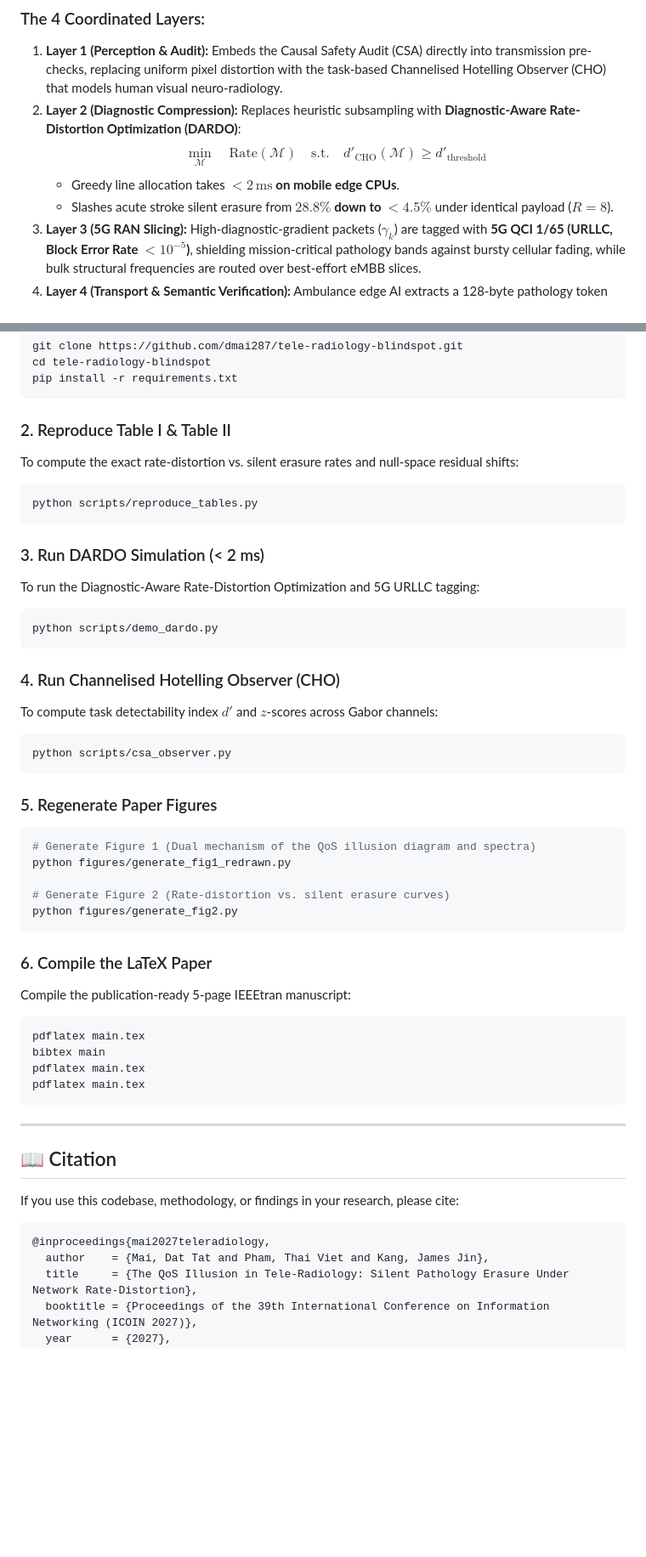
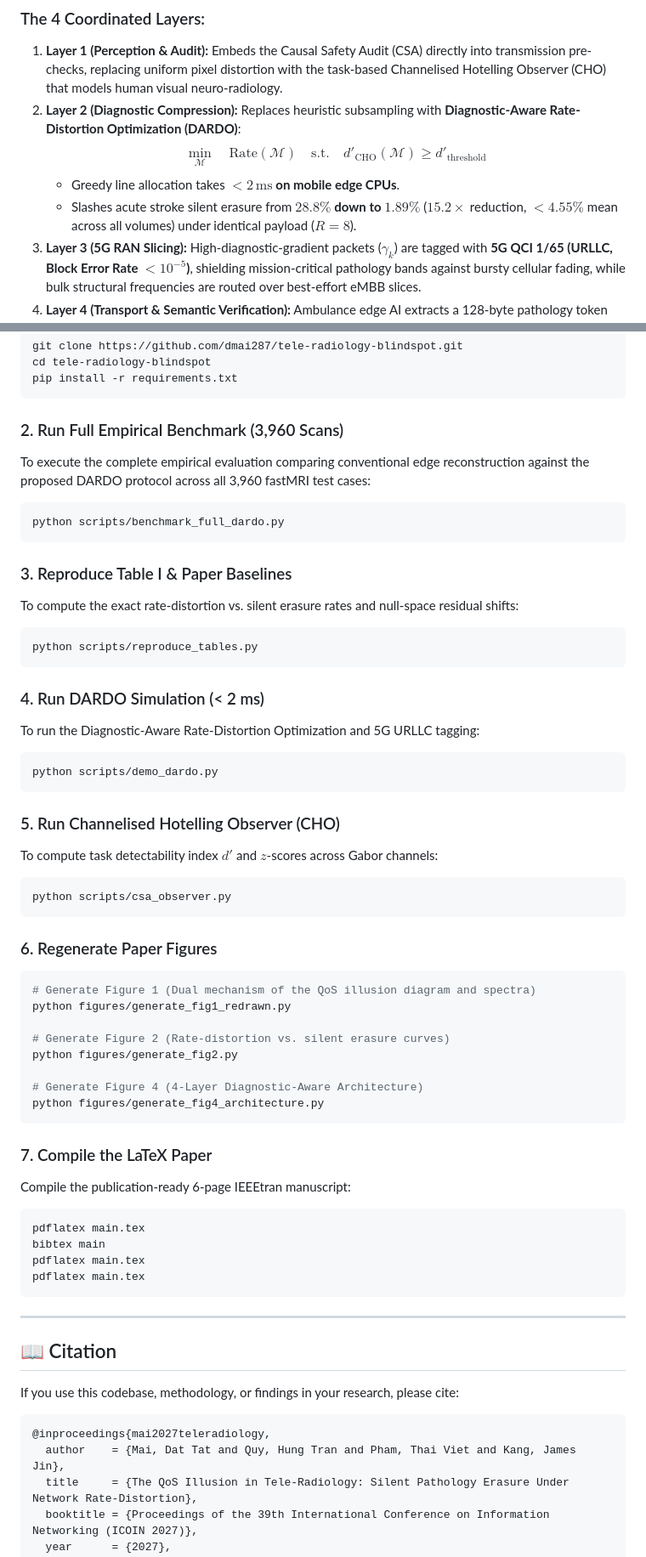
Before and after one commit to dmai287/tele-radiology-blindspot, a Markdown page: README.md, 2 parts joined by grey strips. Shown at 85% size. GitHub-like rendering; blank space fills up the shorter version.

Commit message:
Update paper, figures, Overleaf bundle, and README with full 3,960-unit empirical DARDO benchmark and co-author Hung Tran Quy

````diff
--- a/README.md
+++ b/README.md
@@ -83,7 +108,7 @@ Evaluated across **3,960 counterfactual test pairs** on the NYU fastMRI multi-co
 2. **Layer 2 (Diagnostic Compression):** Replaces heuristic subsampling with **Diagnostic-Aware Rate-Distortion Optimization (DARDO)**:
    $$\min_{\mathcal{M}} \quad \text{Rate}(\mathcal{M}) \quad \text{s.t.} \quad d'_{\text{CHO}}(\mathcal{M}) \ge d'_{\text{threshold}}$$
    - Greedy line allocation takes **$< 2\,\text{ms}$ on mobile edge CPUs**.
-   - Slashes acute stroke silent erasure from **$28.8\%$ down to $< 4.5\%$** under identical payload ($R=8$).
+   - Slashes acute stroke silent erasure from **$28.8\%$ down to $1.89\%$** ($15.2\times$ reduction, $<4.55\%$ mean across all volumes) under identical payload ($R=8$).
 3. **Layer 3 (5G RAN Slicing):** High-diagnostic-gradient packets ($\gamma_k$) are tagged with **5G QCI 1/65 (URLLC, Block Error Rate $<10^{-5}$)**, shielding mission-critical pathology bands against bursty cellular fading, while bulk structural frequencies are routed over best-effort eMBB slices.
 4. **Layer 4 (Transport & Semantic Verification):** Ambulance edge AI extracts a 128-byte pathology token into QUIC/RTP packet headers. If the edge server detectability drops ($z_{\text{recon}} < 1.5$), it triggers a targeted **Selective Negative Acknowledgment (S-NACK)** for only the missing frequency bands ($\sim 15\,\text{ms}$).
 
@@ -151,35 +178,44 @@ cd tele-radiology-blindspot
 pip install -r requirements.txt
 ```
 
-### 2. Reproduce Table I & Table II
+### 2. Run Full Empirical Benchmark (3,960 Scans)
+To execute the complete empirical evaluation comparing conventional edge reconstruction against the proposed DARDO protocol across all 3,960 fastMRI test cases:
+```bash
+python scripts/benchmark_full_dardo.py
+```
+
+### 3. Reproduce Table I & Paper Baselines
 To compute the exact rate-distortion vs. silent erasure rates and null-space residual shifts:
 ```bash
 python scripts/reproduce_tables.py
 ```
 
-### 3. Run DARDO Simulation (< 2 ms)
+### 4. Run DARDO Simulation (< 2 ms)
 To run the Diagnostic-Aware Rate-Distortion Optimization and 5G URLLC tagging:
 ```bash
 python scripts/demo_dardo.py
 ```
 
-### 4. Run Channelised Hotelling Observer (CHO)
+### 5. Run Channelised Hotelling Observer (CHO)
 To compute task detectability index $d'$ and $z$-scores across Gabor channels:
 ```bash
 python scripts/csa_observer.py
 ```
 
-### 5. Regenerate Paper Figures
+### 6. Regenerate Paper Figures
 ```bash
 # Generate Figure 1 (Dual mechanism of the QoS illusion diagram and spectra)
 python figures/generate_fig1_redrawn.py
 
 # Generate Figure 2 (Rate-distortion vs. silent erasure curves)
 python figures/generate_fig2.py
+
+# Generate Figure 4 (4-Layer Diagnostic-Aware Architecture)
+python figures/generate_fig4_architecture.py
 ```
 
-### 6. Compile the LaTeX Paper
-Compile the publication-ready 5-page IEEEtran manuscript:
+### 7. Compile the LaTeX Paper
+Compile the publication-ready 6-page IEEEtran manuscript:
 ```bash
 pdflatex main.tex
 bibtex main
@@ -195,7 +231,7 @@ If you use this codebase, methodology, or findings in your research, please cite
 
 ```bibtex
 @inproceedings{mai2027teleradiology,
-  author    = {Mai, Dat Tat and Pham, Thai Viet and Kang, James Jin},
+  author    = {Mai, Dat Tat and Quy, Hung Tran and Pham, Thai Viet and Kang, James Jin},
   title     = {The QoS Illusion in Tele-Radiology: Silent Pathology Erasure Under Network Rate-Distortion},
   booktitle = {Proceedings of the 39th International Conference on Information Networking (ICOIN 2027)},
   year      = {2027},
````
Also changed, not shown: other parts of README.md (+29 -2 lines), figures/fig4_architecture.png, 4 other files.
